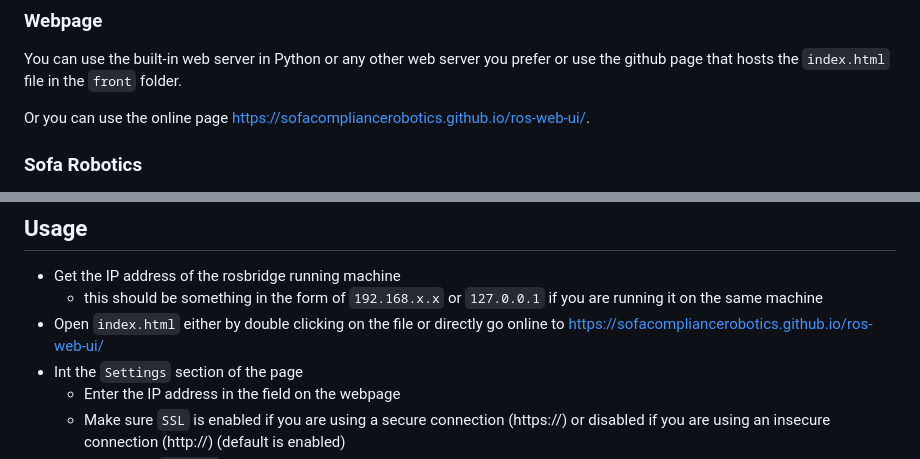
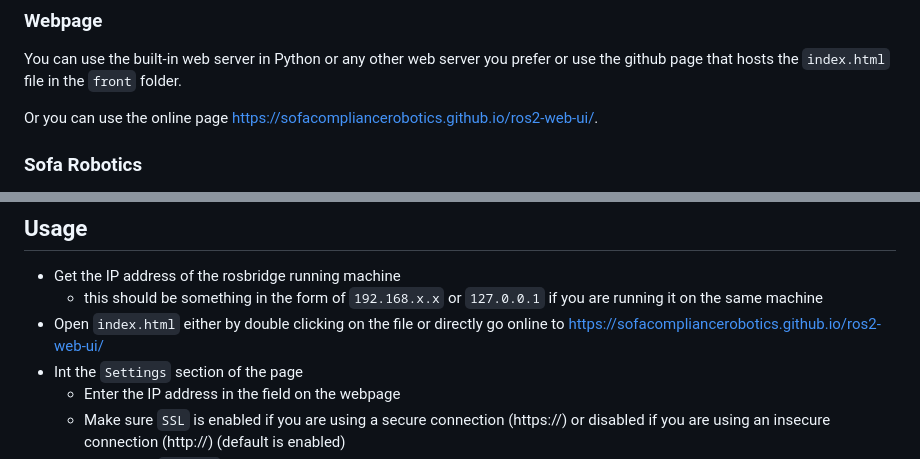
Before and after one commit to SofaComplianceRobotics/ros-web-ui, a Markdown page: README.md, 2 parts joined by grey strips. Rendered like a GitHub page.

```diff
--- a/README.md
+++ b/README.md
@@ -43,7 +43,7 @@ The server will be running on the machine where you run the command and should b
 You can use the built-in web server in Python or any other web server you prefer or use the github page that hosts the `index.html` file in the `front` folder.
 
 
-Or you can use the online page [https://sofacompliancerobotics.github.io/ros-web-ui/](https://sofacompliancerobotics.github.io/ros-web-ui/).
+Or you can use the online page [https://sofacompliancerobotics.github.io/ros2-web-ui/](https://sofacompliancerobotics.github.io/ros2-web-ui/).
 
 ### Sofa Robotics
 Open Sofa robotics with the right simulation.
@@ -68,7 +68,7 @@ __⚠️ If running on Unix system, don't forget to run `sudo chmod 777 /dev/tty
 ## Usage
 - Get the IP address of the rosbridge running machine
     - this should be something in the form of `192.168.x.x` or `127.0.0.1` if you are running it on the same machine
-- Open `index.html` either by double clicking on the file or directly go online to [https://sofacompliancerobotics.github.io/ros-web-ui/](https://sofacompliancerobotics.github.io/ros-web-ui/)
+- Open `index.html` either by double clicking on the file or directly go online to [https://sofacompliancerobotics.github.io/ros2-web-ui/](https://sofacompliancerobotics.github.io/ros2-web-ui/)
 - Int the `Settings` section of the page
     - Enter the IP address in the field on the webpage
     - Make sure `SSL` is enabled if you are using a secure connection (https://) or disabled if you are using an insecure connection (http://) (default is enabled)
```
